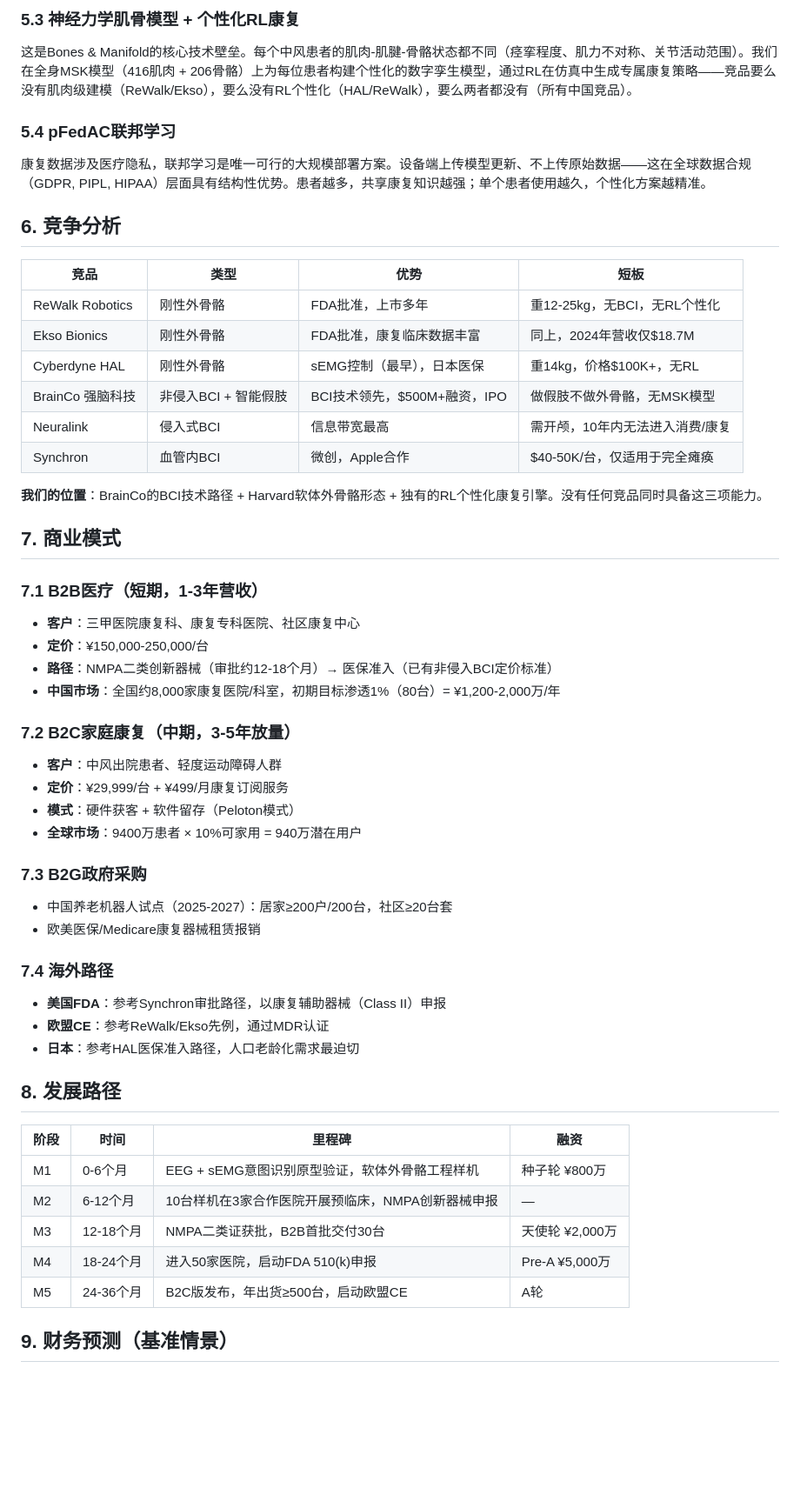
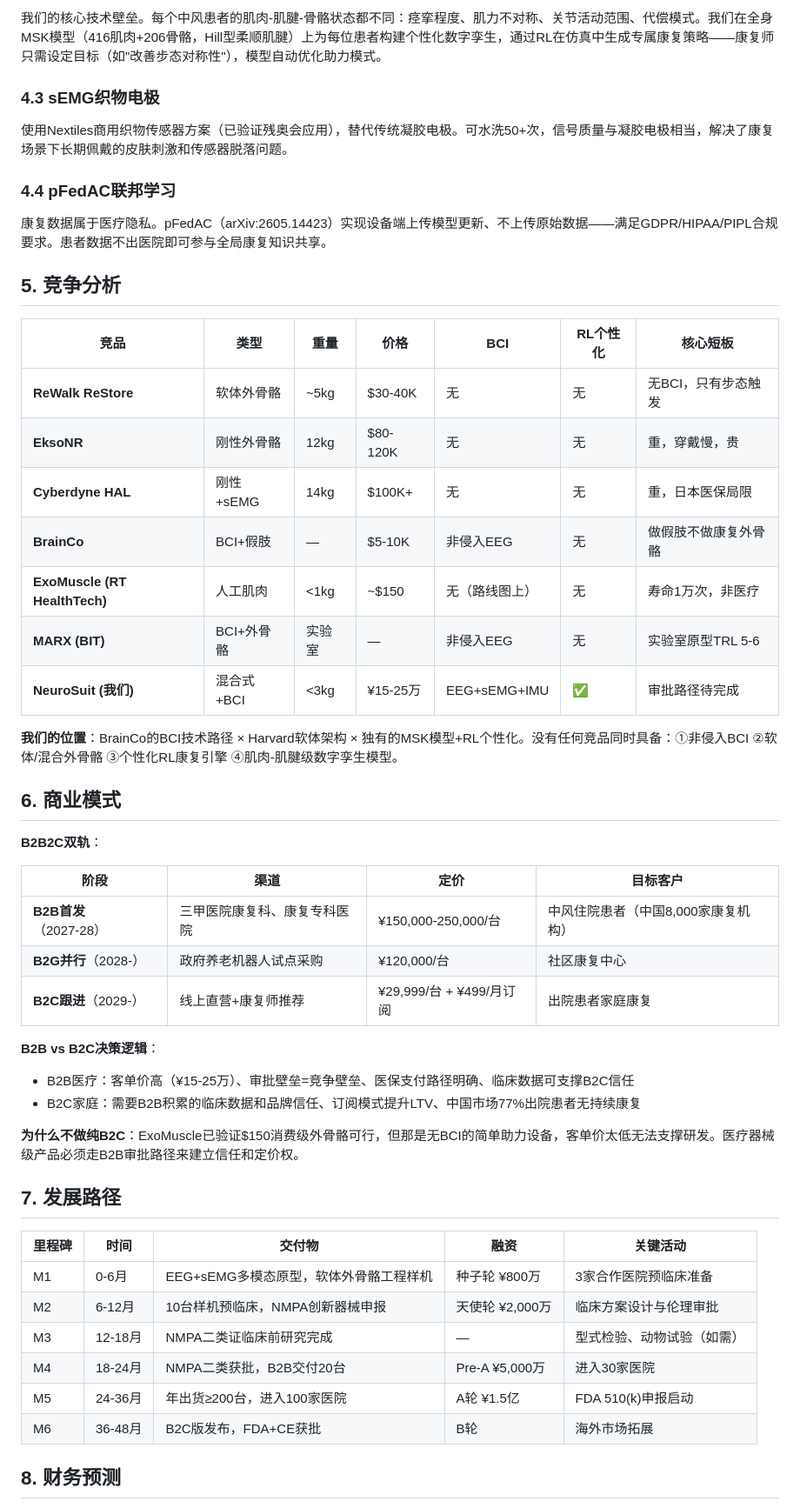
Before and after one commit to nexum-bci/nexum-bci.github.io, a Markdown page: README.md, the part around one of its changes. Shown at 87% size. GitHub-like rendering; blank space fills up the shorter version.

```diff
--- a/README.md
+++ b/README.md
@@ -104,65 +112,58 @@ Meta CTRL-labs的Nature论文（2025年7月）验证了sEMG可检出单运动单
 
-### 5.3 神经力学肌骨模型 + 个性化RL康复
+我们的核心技术壁垒。每个中风患者的肌肉-肌腱-骨骼状态都不同：痉挛程度、肌力不对称、关节活动范围、代偿模式。我们在全身MSK模型（416肌肉+206骨骼，Hill型柔顺肌腱）上为每位患者构建个性化数字孪生，通过RL在仿真中生成专属康复策略——康复师只需设定目标（如"改善步态对称性"），模型自动优化助力模式。
 
-这是Bones & Manifold的核心技术壁垒。每个中风患者的肌肉-肌腱-骨骼状态都不同（痉挛程度、肌力不对称、关节活动范围）。我们在全身MSK模型（416肌肉 + 206骨骼）上为每位患者构建个性化的数字孪生模型，通过RL在仿真中生成专属康复策略——竞品要么没有肌肉级建模（ReWalk/Ekso），要么没有RL个性化（HAL/ReWalk），要么两者都没有（所有中国竞品）。
+### 4.3 sEMG织物电极
 
-### 5.4 pFedAC联邦学习
+使用Nextiles商用织物传感器方案（已验证残奥会应用），替代传统凝胶电极。可水洗50+次，信号质量与凝胶电极相当，解决了康复场景下长期佩戴的皮肤刺激和传感器脱落问题。
 
-康复数据涉及医疗隐私，联邦学习是唯一可行的大规模部署方案。设备端上传模型更新、不上传原始数据——这在全球数据合规（GDPR, PIPL, HIPAA）层面具有结构性优势。患者越多，共享康复知识越强；单个患者使用越久，个性化方案越精准。
+### 4.4 pFedAC联邦学习
+
+康复数据属于医疗隐私。pFedAC（arXiv:2605.14423）实现设备端上传模型更新、不上传原始数据——满足GDPR/HIPAA/PIPL合规要求。患者数据不出医院即可参与全局康复知识共享。
 
 
-## 6. 竞争分析
+## 5. 竞争分析
 
-| 竞品 | 类型 | 优势 | 短板 |
-|------|------|------|------|
-| ReWalk Robotics | 刚性外骨骼 | FDA批准，上市多年 | 重12-25kg，无BCI，无RL个性化 |
-| Ekso Bionics | 刚性外骨骼 | FDA批准，康复临床数据丰富 | 同上，2024年营收仅$18.7M |
-| Cyberdyne HAL | 刚性外骨骼 | sEMG控制（最早），日本医保 | 重14kg，价格$100K+，无RL |
-| BrainCo 强脑科技 | 非侵入BCI + 智能假肢 | BCI技术领先，$500M+融资，IPO | 做假肢不做外骨骼，无MSK模型 |
-| Neuralink | 侵入式BCI | 信息带宽最高 | 需开颅，10年内无法进入消费/康复 |
-| Synchron | 血管内BCI | 微创，Apple合作 | $40-50K/台，仅适用于完全瘫痪 |
+| 竞品 | 类型 | 重量 | 价格 | BCI | RL个性化 | 核心短板 |
+|------|------|------|------|-----|---------|---------|
+| **ReWalk ReStore** | 软体外骨骼 | ~5kg | $30-40K | 无 | 无 | 无BCI，只有步态触发 |
+| **EksoNR** | 刚性外骨骼 | 12kg | $80-120K | 无 | 无 | 重，穿戴慢，贵 |
+| **Cyberdyne HAL** | 刚性+sEMG | 14kg | $100K+ | 无 | 无 | 重，日本医保局限 |
+| **BrainCo** | BCI+假肢 | — | $5-10K | 非侵入EEG | 无 | 做假肢不做康复外骨骼 |
+| **ExoMuscle (RT HealthTech)** | 人工肌肉 | <1kg | ~$150 | 无（路线图上） | 无 | 寿命1万次，非医疗 |
+| **MARX (BIT)** | BCI+外骨骼 | 实验室 | — | 非侵入EEG | 无 | 实验室原型TRL 5-6 |
+| **NeuroSuit (我们)** | 混合式+BCI | <3kg | ¥15-25万 | EEG+sEMG+IMU | ✅ | 审批路径待完成 |
 
-**我们的位置**：BrainCo的BCI技术路径 + Harvard软体外骨骼形态 + 独有的RL个性化康复引擎。没有任何竞品同时具备这三项能力。
+**我们的位置**：BrainCo的BCI技术路径 × Harvard软体架构 × 独有的MSK模型+RL个性化。没有任何竞品同时具备：①非侵入BCI ②软体/混合外骨骼 ③个性化RL康复引擎 ④肌肉-肌腱级数字孪生模型。
 
 
-## 7. 商业模式
+## 6. 商业模式
 
-### 7.1 B2B医疗（短期，1-3年营收）
+**B2B2C双轨**：
 
-- **客户**：三甲医院康复科、康复专科医院、社区康复中心
-- **定价**：¥150,000-250,000/台
-- **路径**：NMPA二类创新器械（审批约12-18个月）→ 医保准入（已有非侵入BCI定价标准）
-- **中国市场**：全国约8,000家康复医院/科室，初期目标渗透1%（80台）= ¥1,200-2,000万/年
+| 阶段 | 渠道 | 定价 | 目标客户 |
+|------|------|------|---------|
+| **B2B首发**（2027-28） | 三甲医院康复科、康复专科医院 | ¥150,000-250,000/台 | 中风住院患者（中国8,000家康复机构） |
+| **B2G并行**（2028-） | 政府养老机器人试点采购 | ¥120,000/台 | 社区康复中心 |
+| **B2C跟进**（2029-） | 线上直营+康复师推荐 | ¥29,999/台 + ¥499/月订阅 | 出院患者家庭康复 |
 
-### 7.2 B2C家庭康复（中期，3-5年放量）
+**B2B vs B2C决策逻辑**：
+- B2B医疗：客单价高（¥15-25万）、审批壁垒=竞争壁垒、医保支付路径明确、临床数据可支撑B2C信任
+- B2C家庭：需要B2B积累的临床数据和品牌信任、订阅模式提升LTV、中国市场77%出院患者无持续康复
 
-- **客户**：中风出院患者、轻度运动障碍人群
-- **定价**：¥29,999/台 + ¥499/月康复订阅服务
-- **模式**：硬件获客 + 软件留存（Peloton模式）
-- **全球市场**：9400万患者 × 10%可家用 = 940万潜在用户
-
-### 7.3 B2G政府采购
-
-- 中国养老机器人试点（2025-2027）：居家≥200户/200台，社区≥20台套
-- 欧美医保/Medicare康复器械租赁报销
-
-### 7.4 海外路径
-
-- **美国FDA**：参考Synchron审批路径，以康复辅助器械（Class II）申报
-- **欧盟CE**：参考ReWalk/Ekso先例，通过MDR认证
-- **日本**：参考HAL医保准入路径，人口老龄化需求最迫切
+**为什么不做纯B2C**：ExoMuscle已验证$150消费级外骨骼可行，但那是无BCI的简单助力设备，客单价太低无法支撑研发。医疗器械级产品必须走B2B审批路径来建立信任和定价权。
 
 
-## 8. 发展路径
+## 7. 发展路径
 
-| 阶段 | 时间 | 里程碑 | 融资 |
-|------|------|--------|------|
-| M1 | 0-6个月 | EEG + sEMG意图识别原型验证，软体外骨骼工程样机 | 种子轮 ¥800万 |
-| M2 | 6-12个月 | 10台样机在3家合作医院开展预临床，NMPA创新器械申报 | — |
-| M3 | 12-18个月 | NMPA二类证获批，B2B首批交付30台 | 天使轮 ¥2,000万 |
-| M4 | 18-24个月 | 进入50家医院，启动FDA 510(k)申报 | Pre-A ¥5,000万 |
-| M5 | 24-36个月 | B2C版发布，年出货≥500台，启动欧盟CE | A轮 |
+| 里程碑 | 时间 | 交付物 | 融资 | 关键活动 |
+|--------|------|--------|------|---------|
+| M1 | 0-6月 | EEG+sEMG多模态原型，软体外骨骼工程样机 | 种子轮 ¥800万 | 3家合作医院预临床准备 |
+| M2 | 6-12月 | 10台样机预临床，NMPA创新器械申报 | 天使轮 ¥2,000万 | 临床方案设计与伦理审批 |
+| M3 | 12-18月 | NMPA二类证临床前研究完成 | — | 型式检验、动物试验（如需） |
+| M4 | 18-24月 | NMPA二类获批，B2B交付20台 | Pre-A ¥5,000万 | 进入30家医院 |
+| M5 | 24-36月 | 年出货≥200台，进入100家医院 | A轮 ¥1.5亿 | FDA 510(k)申报启动 |
+| M6 | 36-48月 | B2C版发布，FDA+CE获批 | B轮 | 海外市场拓展 |
 
 
-## 9. 财务预测（基准情景）
+## 8. 财务预测
 
```
Also changed, not shown: other parts of README.md (+115 -90 lines).
